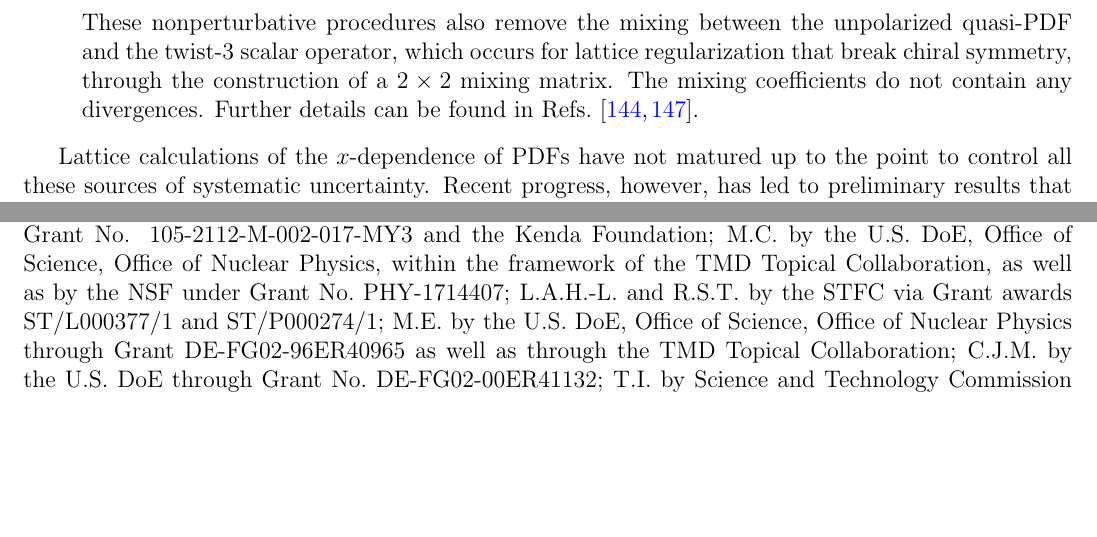
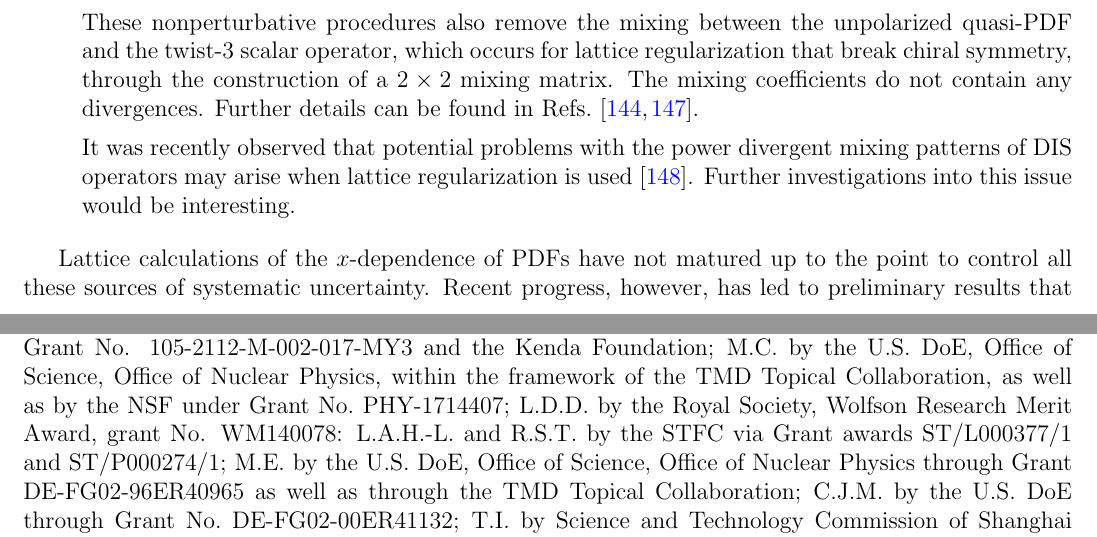
Before and after one commit to juanrojochacon/PDFLattice2017, a LaTeX document (whitepaper/submission/PDFLattice2017.tex, which reads whitepaper/submission/sec-acknowledgements.tex, whitepaper/submission/sec-theory-latticeQCD.tex): two parts of pages 15 and 56 of 80, joined at a grey line, cut so that both start at the same text, the shorter picture padded with empty space. Compiled offline with pdfLaTeX.

Commit message:
Final steps before submission

```diff
--- a/whitepaper/submission/PDFLattice2017.tex
+++ b/whitepaper/submission/PDFLattice2017.tex
@@ -1,5 +1,7 @@
 %stylefile for "Progress in Particle and Nuclear Physics" from 20. March 2003
 \documentclass[twoside,12pt]{article}
+\pdfoutput=1
+
 \usepackage[utf8]{inputenc}
 \usepackage{morefloats}
 \usepackage{lineno}
--- a/whitepaper/submission/sec-acknowledgements.tex
+++ b/whitepaper/submission/sec-acknowledgements.tex
@@ -39,6 +39,8 @@ under Grant No. 105-2112-M-002-017-MY3 and the Kenda Foundation;
 M.C. by the U.S. DoE, Office of Science, Office of Nuclear Physics, within the
 framework of the TMD Topical Collaboration, as well as by the NSF under Grant
 No.~PHY-1714407;
+L.D.D. by the Royal Society, Wolfson Research Merit Award,
+grant No. WM140078:
 L.A.H.-L. and R.S.T. by the STFC via Grant awards ST/L000377/1 and ST/P000274/1;
 M.E. by the U.S. DoE, Office of Science, Office of Nuclear Physics through
 Grant DE-FG02-96ER40965 as well as through the TMD Topical Collaboration;
--- a/whitepaper/submission/sec-theory-latticeQCD.tex
+++ b/whitepaper/submission/sec-theory-latticeQCD.tex
@@ -774,6 +774,13 @@ of a $2\times2$ mixing matrix.
 The mixing coefficients do not contain any divergences.
 %
 Further details can be found in Refs.~\cite{Alexandrou:2017huk,Chen:2017mzz}.
+
+It was recently observed that potential problems with the power divergent
+mixing patterns of DIS operators may arise when lattice regularization
+is used~\cite{Rossi:2017muf}.
+%
+Further investigations into this issue would be interesting.
+
 \end{itemize}
 
 Lattice calculations of the $x$-dependence of PDFs have not matured
```
Also changed, not shown: whitepaper/PDFLattice2017.tex (+2 -0 lines), whitepaper/sec-acknowledgements.tex (+2 -0 lines), whitepaper/sec-theory-latticeQCD.tex (+7 -0 lines).
